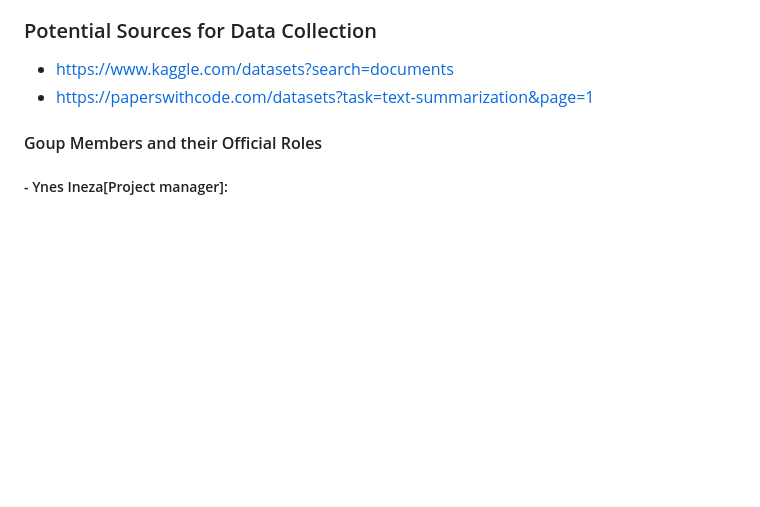
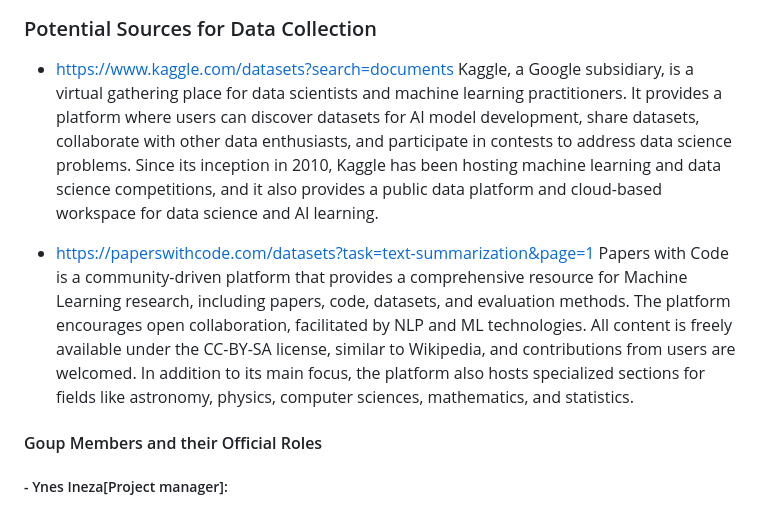
Before and after one commit to Colin-Thomas-115/Summarizer-LLM, a Markdown page: README.md, the part around the change. GitHub-like rendering; blank space fills up the shorter version.

Commit message:
Update README.md
Included summaries for each dataset gathering source

```diff
--- a/README.md
+++ b/README.md
@@ -21,7 +21,10 @@ Summarizing a stack of papers involves systematically reviewing and condensing t
 
 ### Potential Sources for Data Collection
 - https://www.kaggle.com/datasets?search=documents
+  Kaggle, a Google subsidiary, is a virtual gathering place for data scientists and machine learning practitioners. It provides a platform where users can discover datasets for AI model development, share datasets, collaborate with other data enthusiasts, and participate in contests to address data science problems. Since its inception in 2010, Kaggle has been hosting machine learning and data science competitions, and it also provides a public data platform and cloud-based workspace for data science and AI learning.
+
 - https://paperswithcode.com/datasets?task=text-summarization&page=1
+  Papers with Code is a community-driven platform that provides a comprehensive resource for Machine Learning research, including papers, code, datasets, and evaluation methods. The platform encourages open collaboration, facilitated by NLP and ML technologies. All content is freely available under the CC-BY-SA license, similar to Wikipedia, and contributions from users are welcomed. In addition to its main focus, the platform also hosts specialized sections for fields like astronomy, physics, computer sciences, mathematics, and statistics.
 
 #### Goup Members and their Official Roles
 ##### -  Ynes Ineza[Project manager]:
```
